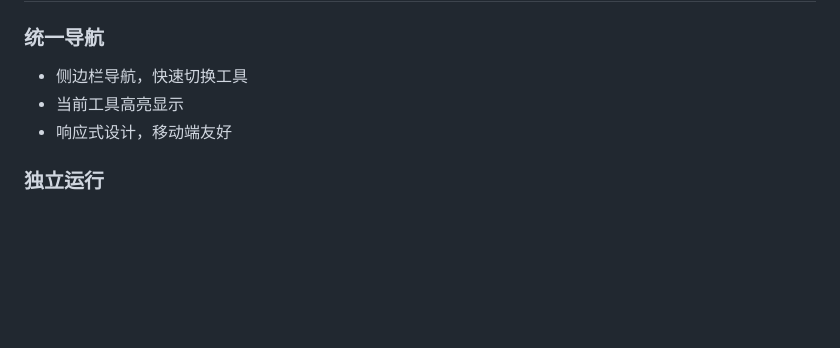
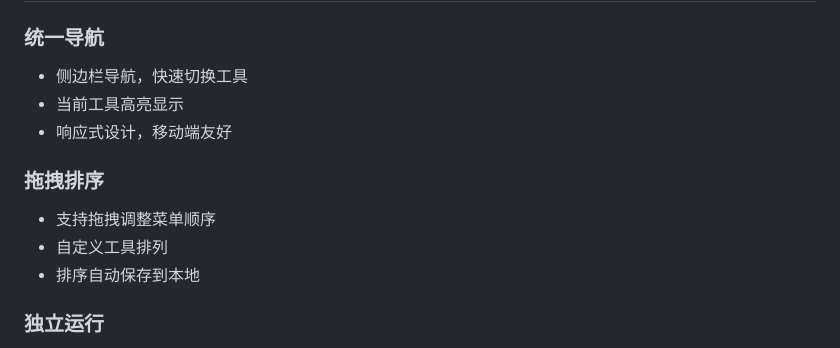
Before and after one commit to SamulAlen/Tool-Collection-Station, a Markdown page: README.md, the part around one of its changes. Drawn GitHub-style; blank space fills up the shorter version.

```diff
--- a/README.md
+++ b/README.md
@@ -105,6 +127,11 @@
 - 当前工具高亮显示
 - 响应式设计，移动端友好
 
+### 拖拽排序
+- 支持拖拽调整菜单顺序
+- 自定义工具排列
+- 排序自动保存到本地
+
 ### 独立运行
 - 每个工具完全独立运行
 - 使用 iframe 隔离，互不干扰
```
Also changed, not shown: other parts of README.md (+36 -28 lines).
